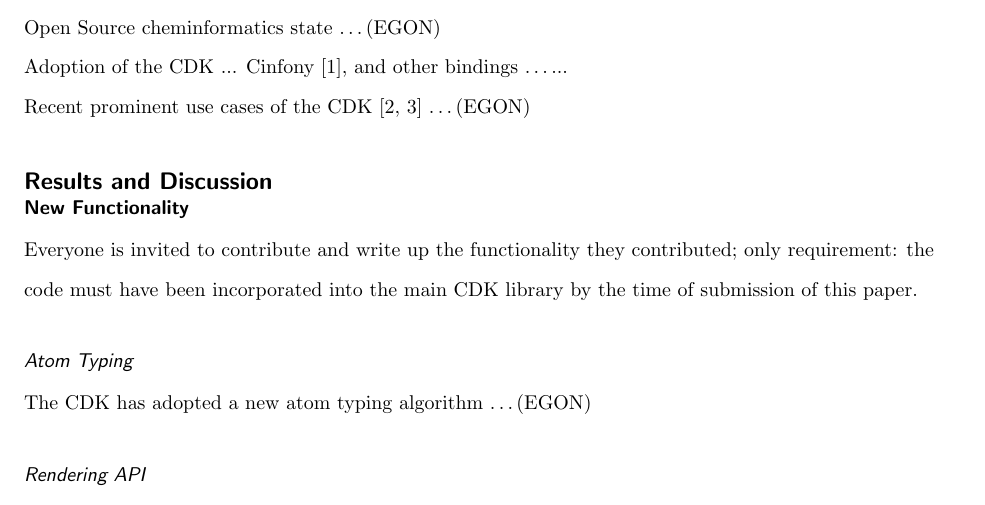
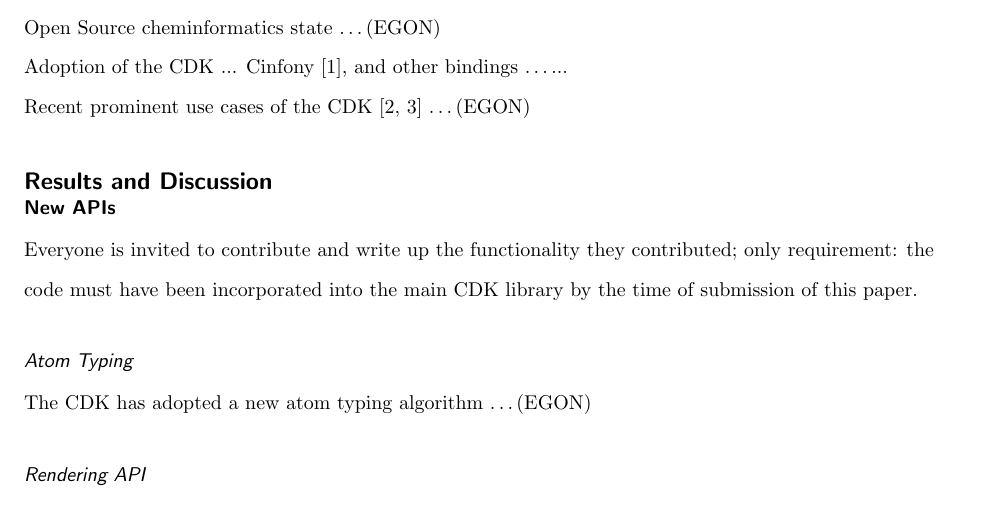
Before and after one commit to cdk/cdk-paper-3, a LaTeX document (bmc_article.tex): part of page 2 of 4, cut so that both start at the same text. Compiled offline with pdfLaTeX.

```diff
--- a/bmc_article.tex
+++ b/bmc_article.tex
@@ -134,7 +134,7 @@
 %%
 \section*{Results and Discussion}
 
-\subsection*{New Functionality}
+\subsection*{New APIs}
 
 Everyone is invited to contribute and write up the functionality they contributed;
 only requirement: the code must have been incorporated into the main CDK library by the
```
